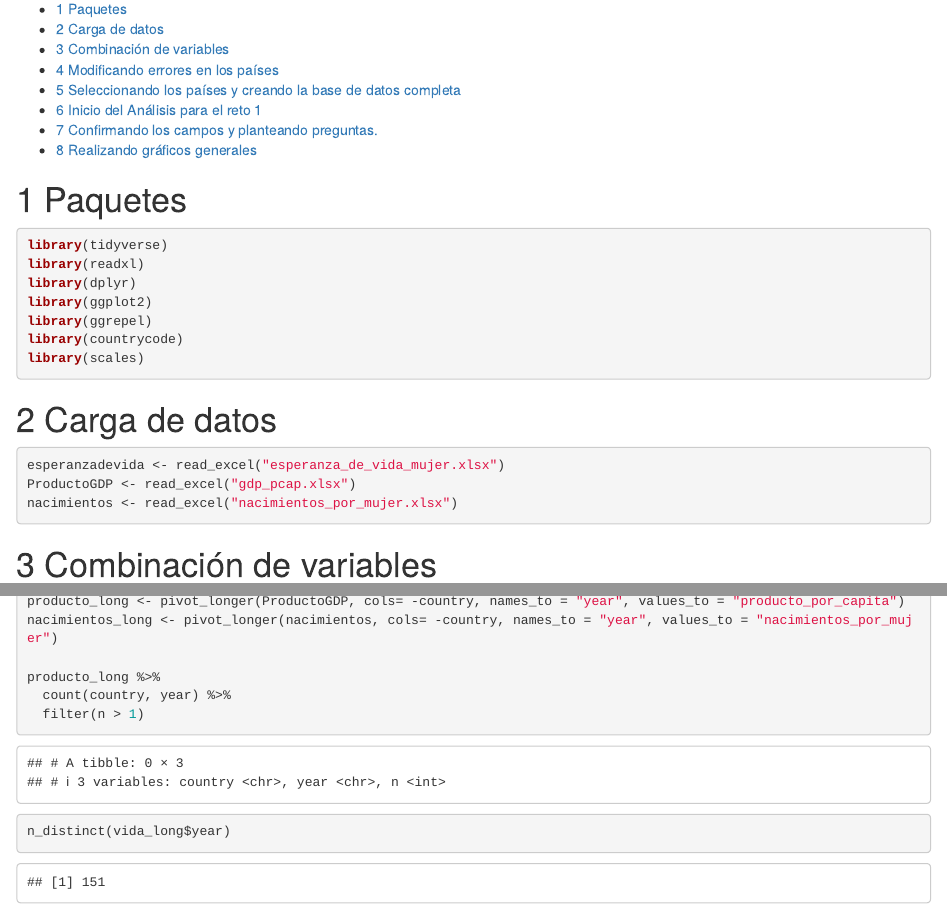
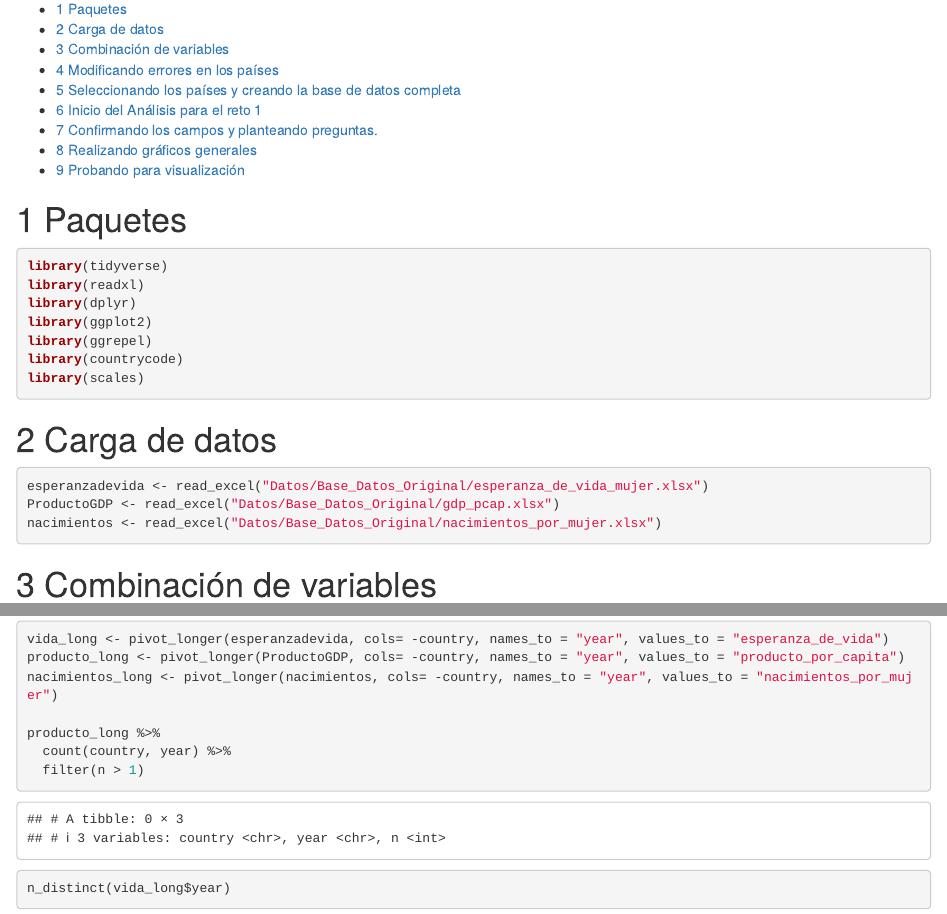
Before and after one commit to rosalia212/ProyectoCD, an R Markdown document (Datos/codigo-depuracion.Rmd): the page in a window 1100 px wide, from 130 px down, and a second part further down, joined at a grey line. Rendered offline with R 4.5, knitr and Pandoc, with nearby package versions; code that draws random numbers runs with fixed seeds of ours; some code elsewhere in the file could not run offline.

Commit message:
Código Depuración y knit

````diff
--- a/Datos/Código Depuración.Rmd
+++ b/Datos/codigo-depuracion.Rmd
@@ -30,9 +32,10 @@ library(scales)
 # Carga de datos
 ```{r}
 
-esperanzadevida <- read_excel("esperanza_de_vida_mujer.xlsx")
-ProductoGDP <- read_excel("gdp_pcap.xlsx")
-nacimientos <- read_excel("nacimientos_por_mujer.xlsx")
+
+esperanzadevida <- read_excel("Datos/Base_Datos_Original/esperanza_de_vida_mujer.xlsx")
+ProductoGDP <- read_excel("Datos/Base_Datos_Original/gdp_pcap.xlsx")
+nacimientos <- read_excel("Datos/Base_Datos_Original/nacimientos_por_mujer.xlsx")
 
 
 ```
````
Also changed, not shown: Datos/codigo-depuracion.html, Datos/codigo-depuración_files/figure-html/unnamed-chunk-12-1.png (added), Datos/codigo-depuración_files/figure-html/unnamed-chunk-13-1.png (added), Datos/codigo-depuración_files/figure-html/unnamed-chunk-14-1.png (added), Datos/codigo-depuración_files/figure-html/unnamed-chunk-17-1.png (added), Datos/codigo-depuración_files/figure-html/unnamed-chunk-18-1.png (added), Datos/codigo-depuración_files/figure-html/unnamed-chunk-19-1.png (added), Datos/codigo-depuración_files/figure-html/unnamed-chunk-20-1.png (added), Datos/codigo-depuración_files/figure-html/unnamed-chunk-21-1.png (added), Datos/codigo-depuración_files/figure-html/unnamed-chunk-21-2.png (added), Datos/codigo-depuración_files/figure-html/unnamed-chunk-22-1.png (added), Datos/codigo-depuración_files/figure-html/unnamed-chunk-23-1.png (added), Datos/codigo-depuración_files/figure-html/unnamed-chunk-24-1.png (added), Datos/codigo-depuración_files/figure-html/unnamed-chunk-25-1.png (added), 13 more files.
